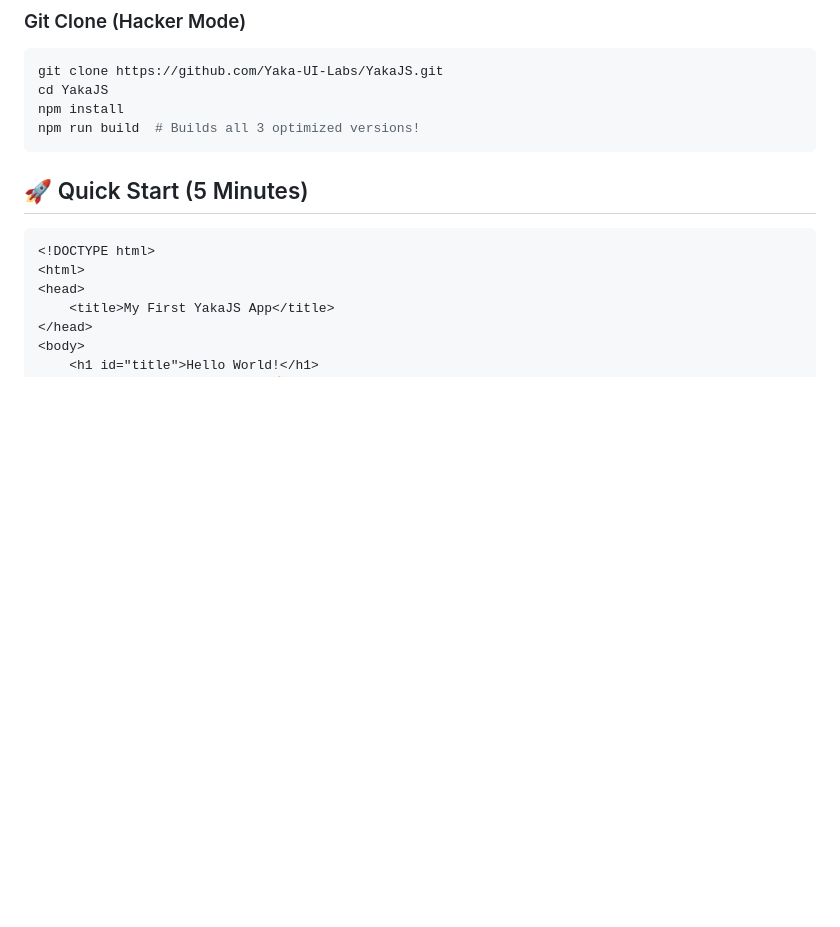
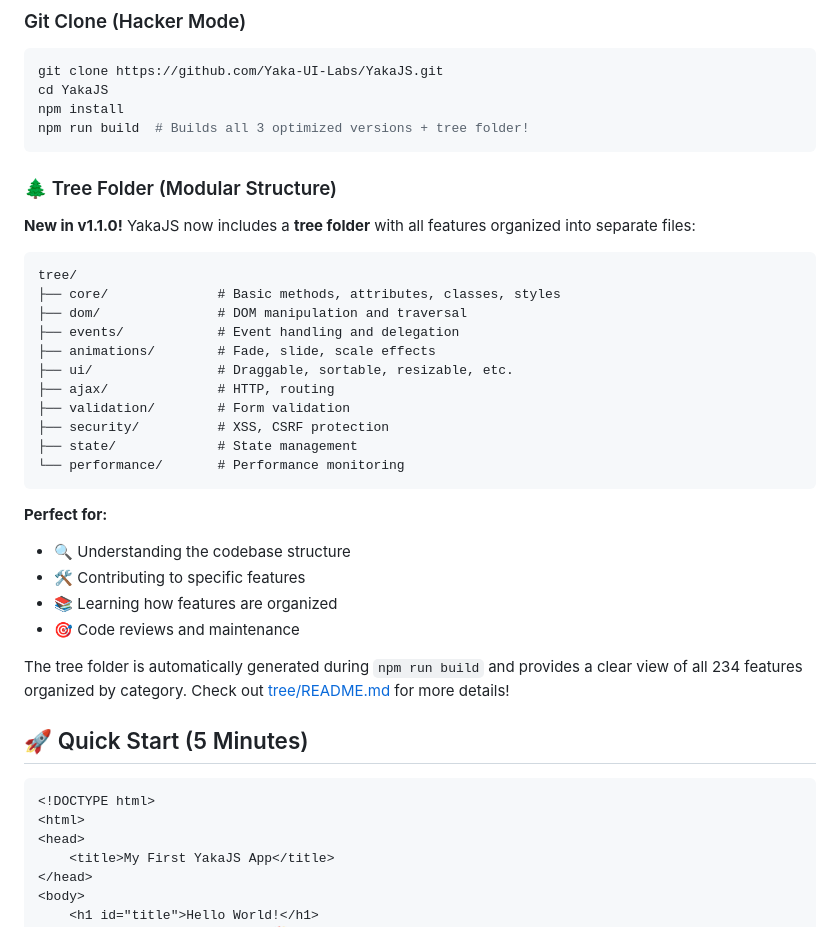
Before and after one commit to Yaka-UI-Labs/YakaJS, a Markdown page: README.md, the part around the change. GitHub-like rendering; blank space fills up the shorter version.

Commit message:
Add tree folder documentation to README and update package.json
Co-authored-by: dill-lk <241706614+dill-lk@users.noreply.github.com>

````diff
--- a/README.md
+++ b/README.md
@@ -146,8 +146,34 @@ Yaka('#app').fadeIn(); // Full type safety!
 git clone https://github.com/Yaka-UI-Labs/YakaJS.git
 cd YakaJS
 npm install
-npm run build  # Builds all 3 optimized versions!
+npm run build  # Builds all 3 optimized versions + tree folder!
 ```
+
+### 🌲 Tree Folder (Modular Structure)
+
+**New in v1.1.0!** YakaJS now includes a **tree folder** with all features organized into separate files:
+
+```
+tree/
+├── core/              # Basic methods, attributes, classes, styles
+├── dom/               # DOM manipulation and traversal
+├── events/            # Event handling and delegation
+├── animations/        # Fade, slide, scale effects
+├── ui/                # Draggable, sortable, resizable, etc.
+├── ajax/              # HTTP, routing
+├── validation/        # Form validation
+├── security/          # XSS, CSRF protection
+├── state/             # State management
+└── performance/       # Performance monitoring
+```
+
+**Perfect for:**
+- 🔍 Understanding the codebase structure
+- 🛠️ Contributing to specific features
+- 📚 Learning how features are organized
+- 🎯 Code reviews and maintenance
+
+The tree folder is automatically generated during `npm run build` and provides a clear view of all 234 features organized by category. Check out [tree/README.md](tree/README.md) for more details!
 
 ## 🚀 Quick Start (5 Minutes)
 
````
